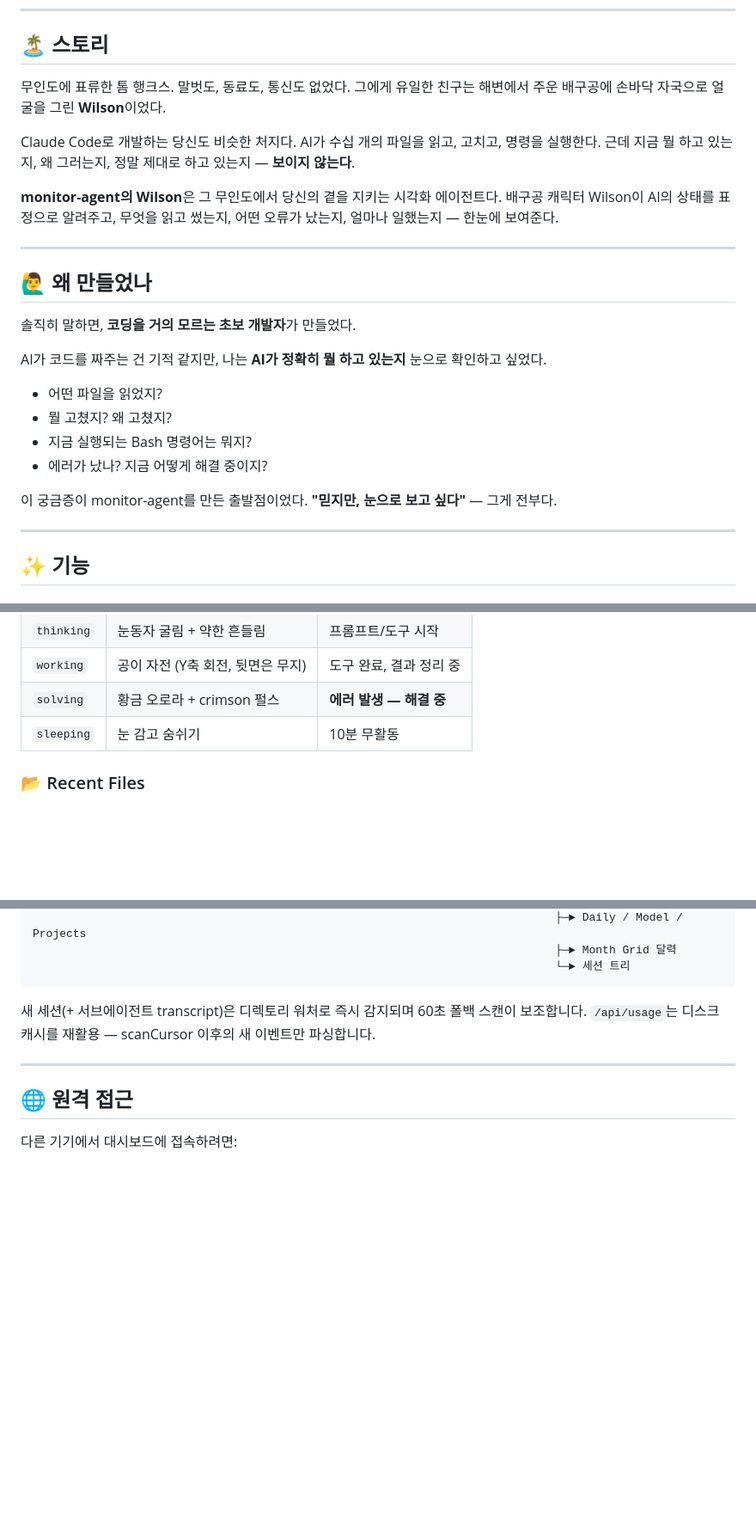
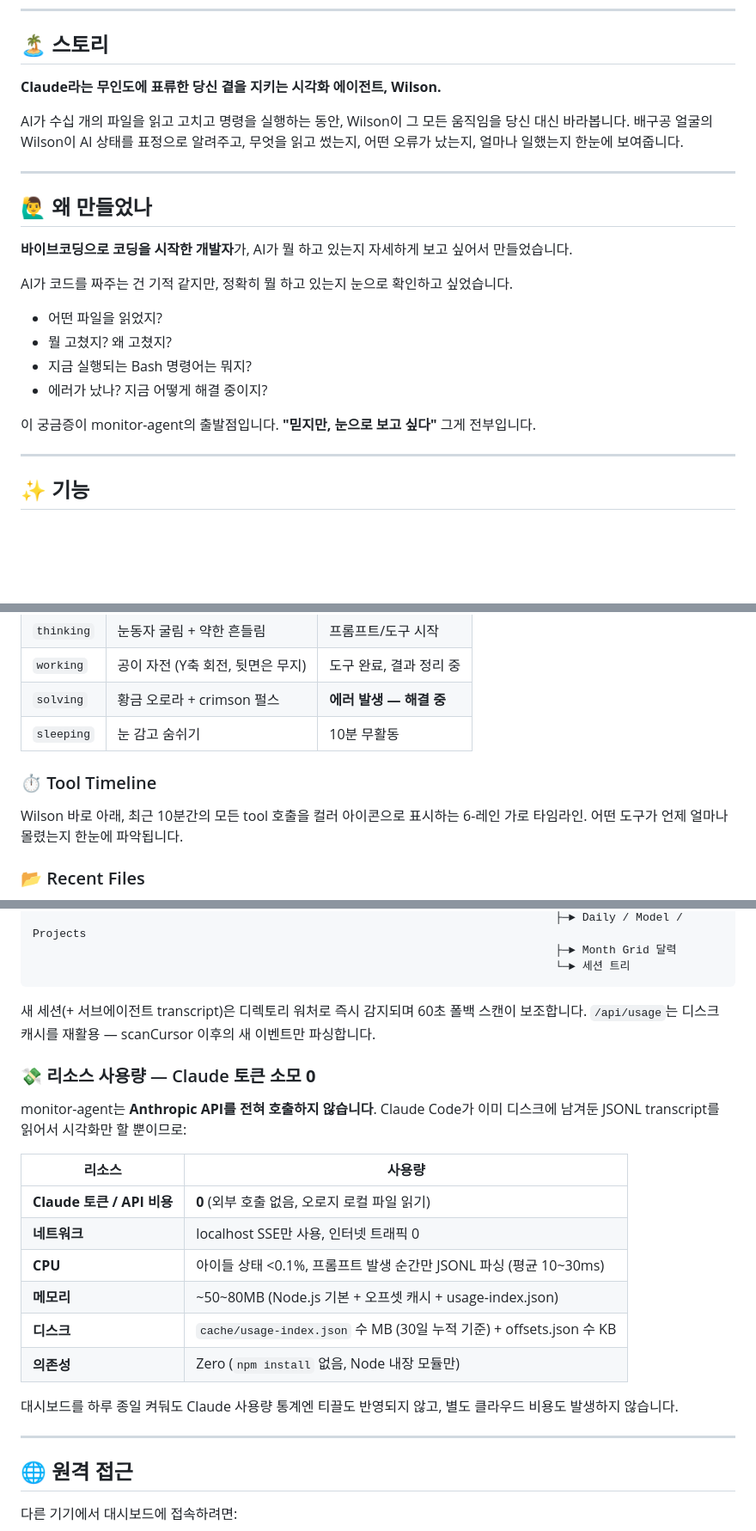
Before and after one commit to jamietyra/monitor-agent, a Markdown page: README.ko.md, 3 parts joined by grey strips. Shown at 86% size. Rendered like a GitHub page; blank space fills up the shorter version.

```diff
--- a/README.ko.md
+++ b/README.ko.md
@@ -12,31 +12,26 @@
 
 ## 🏝️ 스토리
 
-무인도에 표류한 톰 행크스. 말벗도, 동료도, 통신도 없었다.
-그에게 유일한 친구는 해변에서 주운 배구공에 손바닥 자국으로 얼굴을 그린 **Wilson**이었다.
+**Claude라는 무인도에 표류한 당신 곁을 지키는 시각화 에이전트, Wilson.**
 
-Claude Code로 개발하는 당신도 비슷한 처지다.
-AI가 수십 개의 파일을 읽고, 고치고, 명령을 실행한다.
-근데 지금 뭘 하고 있는지, 왜 그러는지, 정말 제대로 하고 있는지 — **보이지 않는다**.
-
-**monitor-agent의 Wilson**은 그 무인도에서 당신의 곁을 지키는 시각화 에이전트다.
-배구공 캐릭터 Wilson이 AI의 상태를 표정으로 알려주고, 무엇을 읽고 썼는지, 어떤 오류가 났는지, 얼마나 일했는지 — 한눈에 보여준다.
+AI가 수십 개의 파일을 읽고 고치고 명령을 실행하는 동안, Wilson이 그 모든 움직임을 당신 대신 바라봅니다.
+배구공 얼굴의 Wilson이 AI 상태를 표정으로 알려주고, 무엇을 읽고 썼는지, 어떤 오류가 났는지, 얼마나 일했는지 한눈에 보여줍니다.
 
 ---
 
 ## 🙋‍♂️ 왜 만들었나
 
-솔직히 말하면, **코딩을 거의 모르는 초보 개발자**가 만들었다.
+**바이브코딩으로 코딩을 시작한 개발자**가, AI가 뭘 하고 있는지 자세하게 보고 싶어서 만들었습니다.
 
-AI가 코드를 짜주는 건 기적 같지만, 나는 **AI가 정확히 뭘 하고 있는지** 눈으로 확인하고 싶었다.
+AI가 코드를 짜주는 건 기적 같지만, 정확히 뭘 하고 있는지 눈으로 확인하고 싶었습니다.
 
 - 어떤 파일을 읽었지?
 - 뭘 고쳤지? 왜 고쳤지?
 - 지금 실행되는 Bash 명령어는 뭐지?
 - 에러가 났나? 지금 어떻게 해결 중이지?
 
-이 궁금증이 monitor-agent를 만든 출발점이었다.
-**"믿지만, 눈으로 보고 싶다"** — 그게 전부다.
+이 궁금증이 monitor-agent의 출발점입니다.
+**"믿지만, 눈으로 보고 싶다"** 그게 전부입니다.
 
 ---
 
@@ -53,6 +48,10 @@ AI가 코드를 짜주는 건 기적 같지만, 나는 **AI가 정확히 뭘 하
 | `working` | 공이 자전 (Y축 회전, 뒷면은 무지) | 도구 완료, 결과 정리 중 |
 | `solving` | 황금 오로라 + crimson 펄스 | **에러 발생 — 해결 중** |
 | `sleeping` | 눈 감고 숨쉬기 | 10분 무활동 |
+
+### ⏱️ Tool Timeline
+
+Wilson 바로 아래, 최근 10분간의 모든 tool 호출을 컬러 아이콘으로 표시하는 6-레인 가로 타임라인. 어떤 도구가 언제 얼마나 몰렸는지 한눈에 파악됩니다.
 
 ### 📂 Recent Files
 
@@ -174,6 +165,21 @@ Claude Code → transcript.jsonl → monitor-agent (server.mjs)
 
 새 세션(+ 서브에이전트 transcript)은 디렉토리 워처로 즉시 감지되며 60초 폴백 스캔이 보조합니다. `/api/usage`는 디스크 캐시를 재활용 — scanCursor 이후의 새 이벤트만 파싱합니다.
 
+### 💸 리소스 사용량 — Claude 토큰 소모 **0**
+
+monitor-agent는 **Anthropic API를 전혀 호출하지 않습니다**. Claude Code가 이미 디스크에 남겨둔 JSONL transcript를 읽어서 시각화만 할 뿐이므로:
+
+| 리소스 | 사용량 |
+|--------|--------|
+| **Claude 토큰 / API 비용** | **0** (외부 호출 없음, 오로지 로컬 파일 읽기) |
+| **네트워크** | localhost SSE만 사용, 인터넷 트래픽 0 |
+| **CPU** | 아이들 상태 <0.1%, 프롬프트 발생 순간만 JSONL 파싱 (평균 10~30ms) |
+| **메모리** | ~50~80MB (Node.js 기본 + 오프셋 캐시 + usage-index.json) |
+| **디스크** | `cache/usage-index.json` 수 MB (30일 누적 기준) + offsets.json 수 KB |
+| **의존성** | Zero (`npm install` 없음, Node 내장 모듈만) |
+
+대시보드를 하루 종일 켜둬도 Claude 사용량 통계엔 티끌도 반영되지 않고, 별도 클라우드 비용도 발생하지 않습니다.
+
 ---
 
 ## 🌐 원격 접근
```
Also changed, not shown: other parts of README.ko.md (+1 -9 lines), README.md (+26 -20 lines).
